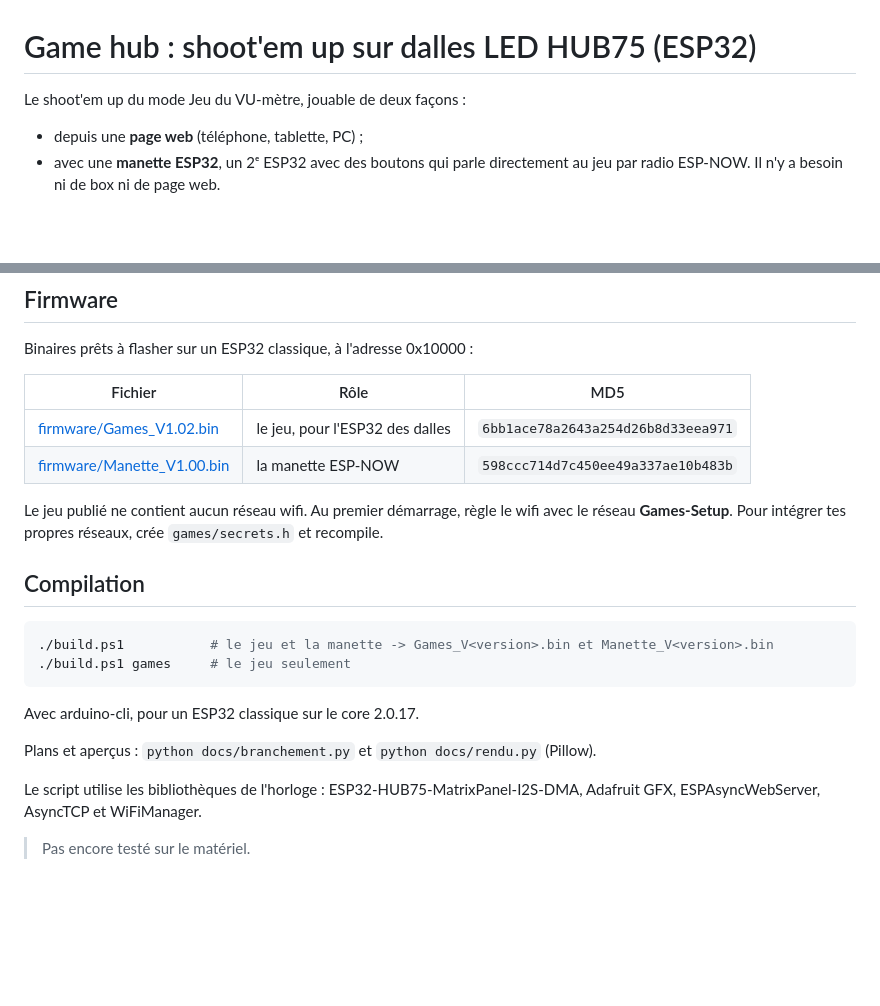
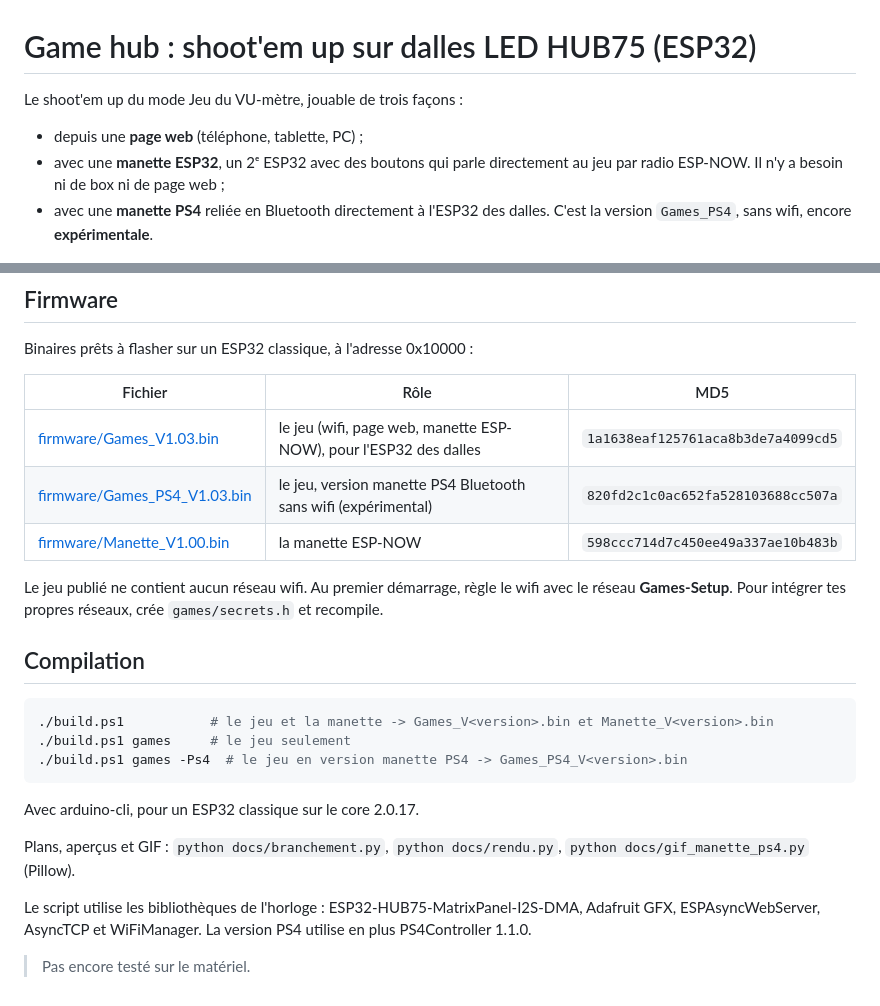
Before and after one commit to JeremC82/Game-hub, a Markdown page: README.md, 2 parts joined by grey strips. Rendered like a GitHub page; blank space fills up the shorter version.

````diff
--- a/README.md
+++ b/README.md
@@ -1,8 +1,9 @@
 # Game hub : shoot'em up sur dalles LED HUB75 (ESP32)
 
-Le shoot'em up du mode Jeu du VU-mètre, jouable de deux façons :
+Le shoot'em up du mode Jeu du VU-mètre, jouable de trois façons :
 - depuis une **page web** (téléphone, tablette, PC) ;
-- avec une **manette ESP32**, un 2ᵉ ESP32 avec des boutons qui parle directement au jeu par radio ESP-NOW. Il n'y a besoin ni de box ni de page web.
+- avec une **manette ESP32**, un 2ᵉ ESP32 avec des boutons qui parle directement au jeu par radio ESP-NOW. Il n'y a besoin ni de box ni de page web ;
+- avec une **manette PS4** reliée en Bluetooth directement à l'ESP32 des dalles. C'est la version `Games_PS4`, sans wifi, encore **expérimentale**.
 
 ![Le jeu sur les 3 configurations de dalles](docs/rendu.png)
 
@@ -93,7 +130,8 @@ Binaires prêts à flasher sur un ESP32 classique, à l'adresse 0x10000 :
 
 | Fichier | Rôle | MD5 |
 |---|---|---|
-| [firmware/Games_V1.02.bin](firmware/Games_V1.02.bin) | le jeu, pour l'ESP32 des dalles | `6bb1ace78a2643a254d26b8d33eea971` |
+| [firmware/Games_V1.03.bin](firmware/Games_V1.03.bin) | le jeu (wifi, page web, manette ESP-NOW), pour l'ESP32 des dalles | `1a1638eaf125761aca8b3de7a4099cd5` |
+| [firmware/Games_PS4_V1.03.bin](firmware/Games_PS4_V1.03.bin) | le jeu, version manette PS4 Bluetooth sans wifi (expérimental) | `820fd2c1c0ac652fa528103688cc507a` |
 | [firmware/Manette_V1.00.bin](firmware/Manette_V1.00.bin) | la manette ESP-NOW | `598ccc714d7c450ee49a337ae10b483b` |
 
 Le jeu publié ne contient aucun réseau wifi. Au premier démarrage, règle le wifi avec le réseau **Games-Setup**. Pour intégrer tes propres réseaux, crée `games/secrets.h` et recompile.
@@ -103,12 +141,13 @@ Le jeu publié ne contient aucun réseau wifi. Au premier démarrage, règle le
 ```powershell
 ./build.ps1           # le jeu et la manette -> Games_V<version>.bin et Manette_V<version>.bin
 ./build.ps1 games     # le jeu seulement
+./build.ps1 games -Ps4  # le jeu en version manette PS4 -> Games_PS4_V<version>.bin
 ```
 
 Avec arduino-cli, pour un ESP32 classique sur le core 2.0.17.
 
-Plans et aperçus : `python docs/branchement.py` et `python docs/rendu.py` (Pillow).
+Plans, aperçus et GIF : `python docs/branchement.py`, `python docs/rendu.py`, `python docs/gif_manette_ps4.py` (Pillow).
 
-Le script utilise les bibliothèques de l'horloge : ESP32-HUB75-MatrixPanel-I2S-DMA, Adafruit GFX, ESPAsyncWebServer, AsyncTCP et WiFiManager.
+Le script utilise les bibliothèques de l'horloge : ESP32-HUB75-MatrixPanel-I2S-DMA, Adafruit GFX, ESPAsyncWebServer, AsyncTCP et WiFiManager. La version PS4 utilise en plus PS4Controller 1.1.0.
 
 > Pas encore testé sur le matériel.
````
Also changed, not shown: other parts of README.md (+36 -0 lines), docs/manette-ps4.gif (added), 6 other files.
